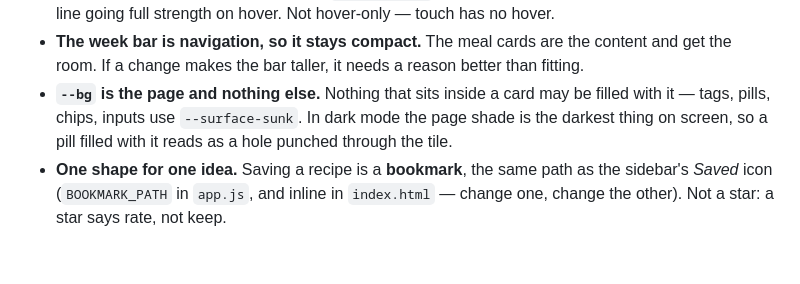
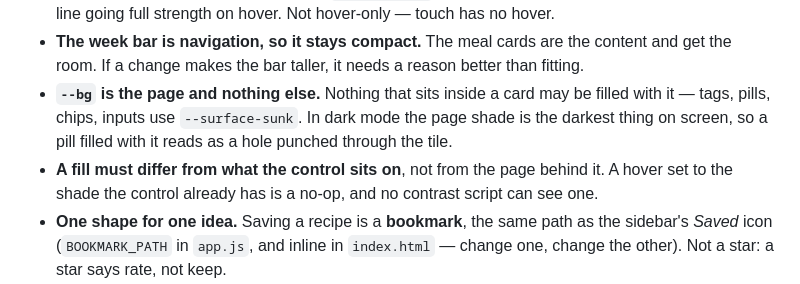
Before and after one commit to thelivinsine/meal-planner, a Markdown page: CLAUDE.md, the part around the change. Rendered like a GitHub page; blank space fills up the shorter version.

```diff
--- a/CLAUDE.md
+++ b/CLAUDE.md
@@ -71,6 +71,8 @@ Follow them or say why not. Full reasoning for each: `docs/decisions.md`.
 - **`--bg` is the page and nothing else.** Nothing that sits inside a card may be filled with it —
   tags, pills, chips, inputs use `--surface-sunk`. In dark mode the page shade is the darkest thing
   on screen, so a pill filled with it reads as a hole punched through the tile.
+- **A fill must differ from what the control sits on**, not from the page behind it. A hover set to
+  the shade the control already has is a no-op, and no contrast script can see one.
 - **One shape for one idea.** Saving a recipe is a **bookmark**, the same path as the sidebar's
   *Saved* icon (`BOOKMARK_PATH` in `app.js`, and inline in `index.html` — change one, change the
   other). Not a star: a star says rate, not keep.
```
Also changed, not shown: docs/architecture.md (+16 -9 lines), docs/decisions.md (+1 -0 lines).
